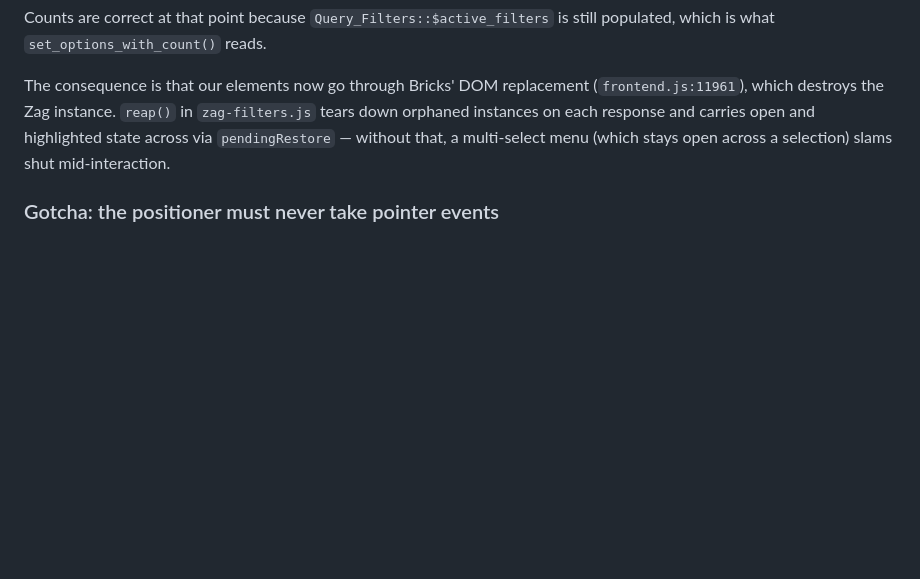
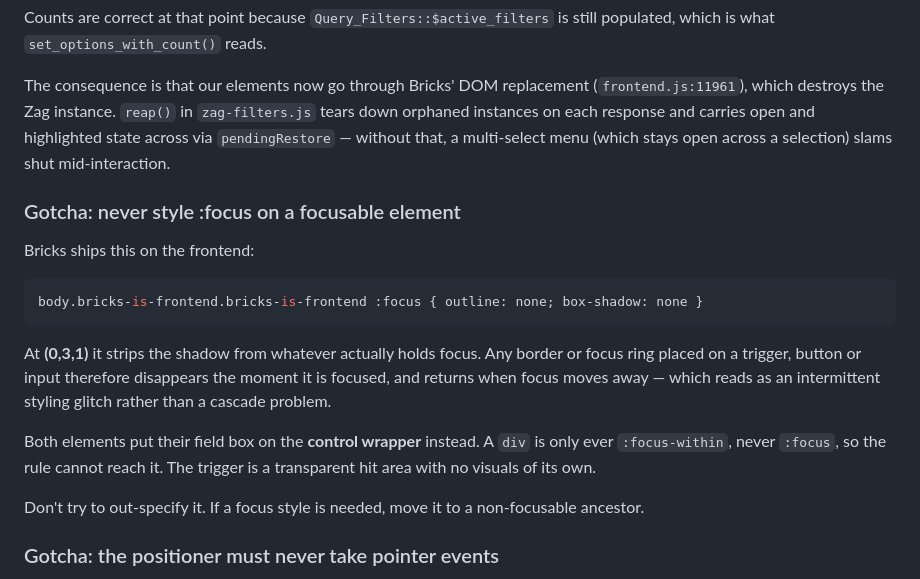
Before and after one commit to DylanDuff/zag-bricks-filters, a Markdown page: CLAUDE.md, the part around the change. Drawn GitHub-style; blank space fills up the shorter version.

Commit message:
docs: record the Bricks :focus reset trap

````diff
--- a/CLAUDE.md
+++ b/CLAUDE.md
@@ -162,6 +162,26 @@ The consequence is that our elements now go through Bricks' DOM replacement
 and highlighted state across via `pendingRestore` — without that, a multi-select
 menu (which stays open across a selection) slams shut mid-interaction.
 
+### Gotcha: never style :focus on a focusable element
+
+Bricks ships this on the frontend:
+
+```css
+body.bricks-is-frontend.bricks-is-frontend :focus { outline: none; box-shadow: none }
+```
+
+At **(0,3,1)** it strips the shadow from whatever actually holds focus. Any
+border or focus ring placed on a trigger, button or input therefore disappears
+the moment it is focused, and returns when focus moves away — which reads as an
+intermittent styling glitch rather than a cascade problem.
+
+Both elements put their field box on the **control wrapper** instead. A `div` is
+only ever `:focus-within`, never `:focus`, so the rule cannot reach it. The
+trigger is a transparent hit area with no visuals of its own.
+
+Don't try to out-specify it. If a focus style is needed, move it to a
+non-focusable ancestor.
+
 ### Gotcha: the positioner must never take pointer events
 
 `render()` keeps the positioner mounted while closed (`removeAttribute('hidden')`)
````
